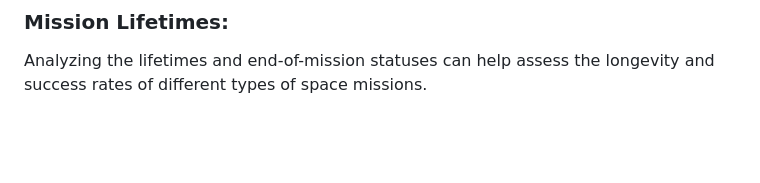
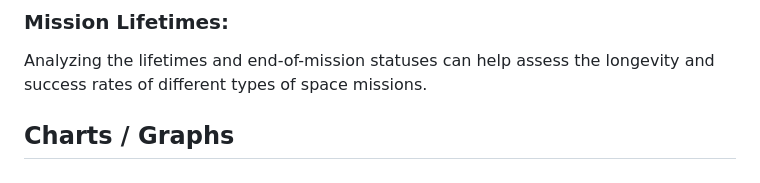
Before and after one commit to donnafarris/aso_eda, a Markdown page: README.md, the part around the change. Drawn GitHub-style; blank space fills up the shorter version.

```diff
--- a/README.md
+++ b/README.md
@@ -27,3 +27,5 @@ Evaluating the number and characteristics of pieces (debris) can contribute to u
 ### Mission Lifetimes:
 
 Analyzing the lifetimes and end-of-mission statuses can help assess the longevity and success rates of different types of space missions.
+
+## Charts / Graphs
```
Also changed, not shown: images/annual_number_of_launches_by_country.png (added), images/sat_growth.png (added), images/starlink_vs_all_others.png (added), 8 other files.
